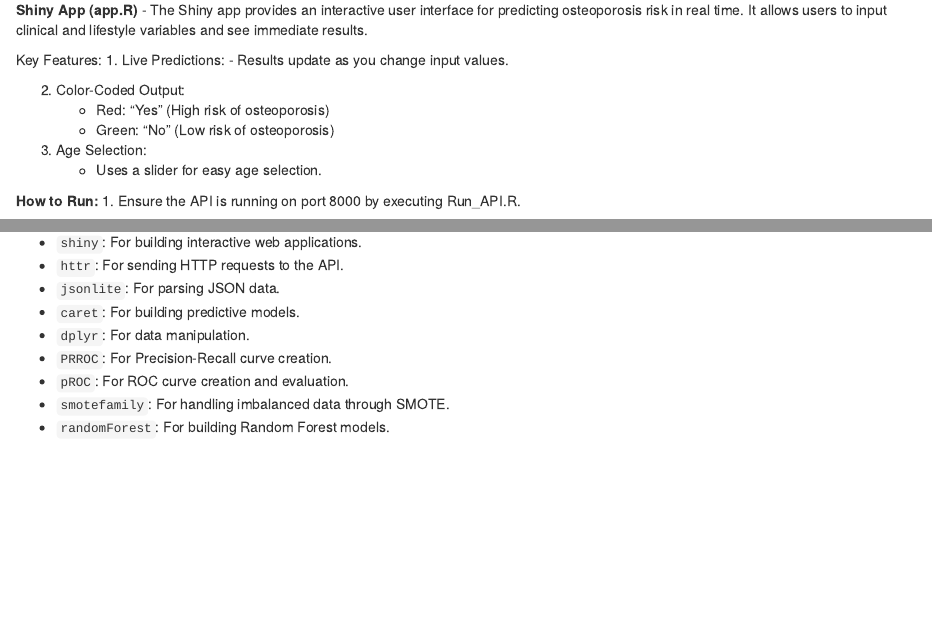
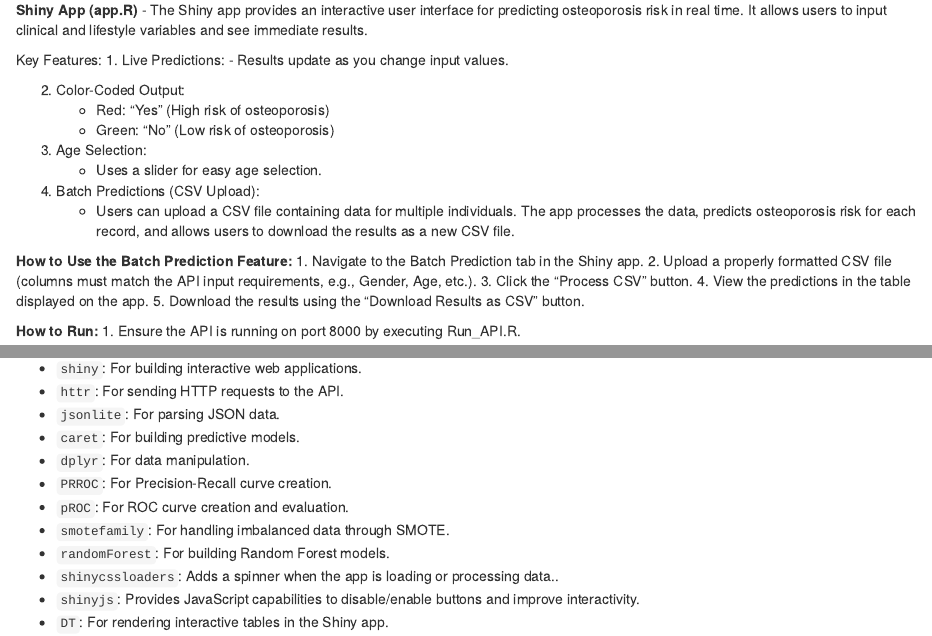
Before and after one commit to yass-78/Osteoporosis-Risk-Prediction, an R Markdown document (README.Rmd): the page in a window 1100 px wide, from 810 px down, and a second part further down, joined at a grey line. Rendered offline with R 4.5, knitr and Pandoc, with nearby package versions.

Commit message:
Update README.Rmd

```diff
--- a/README.Rmd
+++ b/README.Rmd
@@ -52,6 +52,17 @@ Key Features:
 3. Age Selection:
    - Uses a slider for easy age selection.
 
+4. Batch Predictions (CSV Upload):
+   - Users can upload a CSV file containing data for multiple individuals. The app processes the data, predicts osteoporosis risk for each record, and allows users to download the results as a new CSV file.
+
+**How to Use the Batch Prediction Feature:**
+1. Navigate to the Batch Prediction tab in the Shiny app.
+2. Upload a properly formatted CSV file (columns must match the API input requirements, e.g., Gender, Age, etc.).
+3. Click the "Process CSV" button.
+4. View the predictions in the table displayed on the app.
+5. Download the results using the "Download Results as CSV" button.
+
+
 **How to Run:**
 1. Ensure the API is running on port 8000 by executing Run_API.R.
 
@@ -93,3 +104,6 @@ The following R packages are required to run the project:
 - `pROC`: For ROC curve creation and evaluation.
 - `smotefamily`: For handling imbalanced data through SMOTE.
 - `randomForest`: For building Random Forest models.
+- `shinycssloaders`: Adds a spinner when the app is loading or processing data..
+- `shinyjs`: Provides JavaScript capabilities to disable/enable buttons and improve interactivity.
+- `DT`: For rendering interactive tables in the Shiny app.
```
